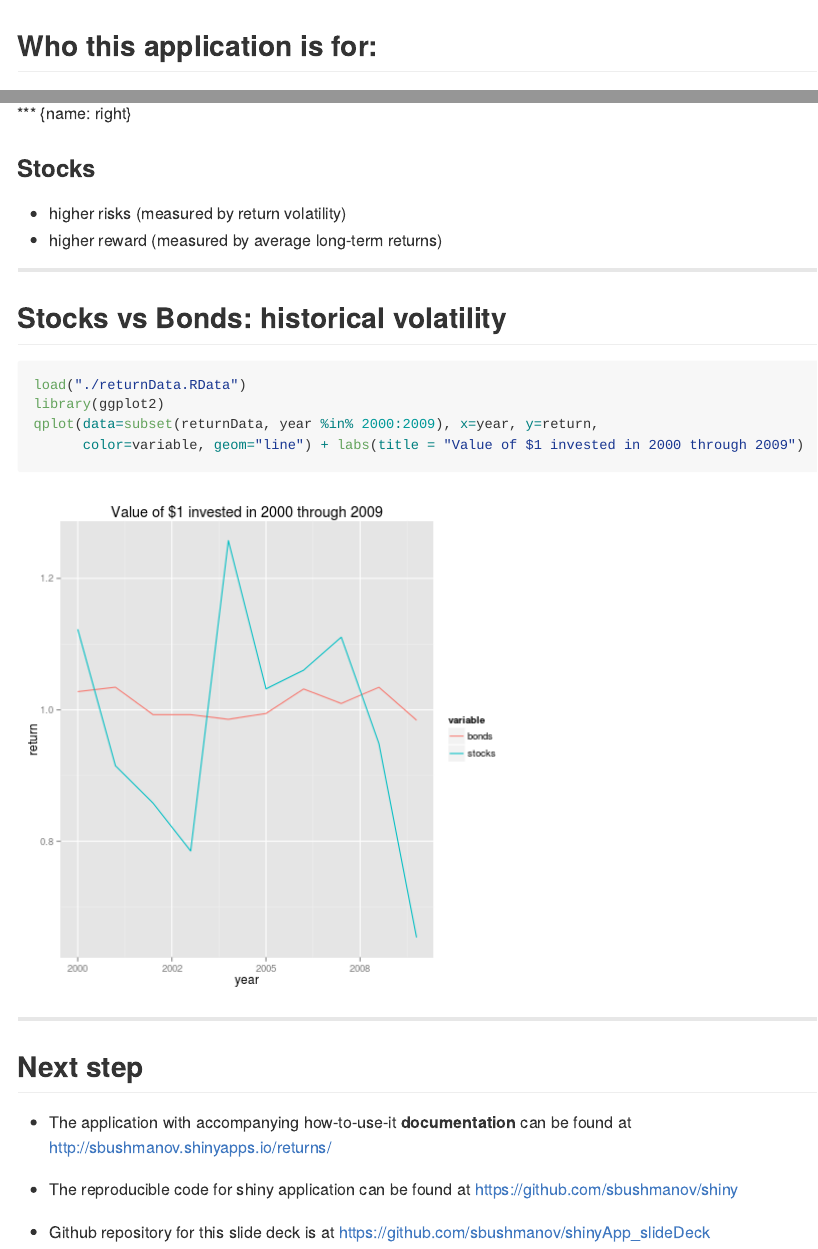
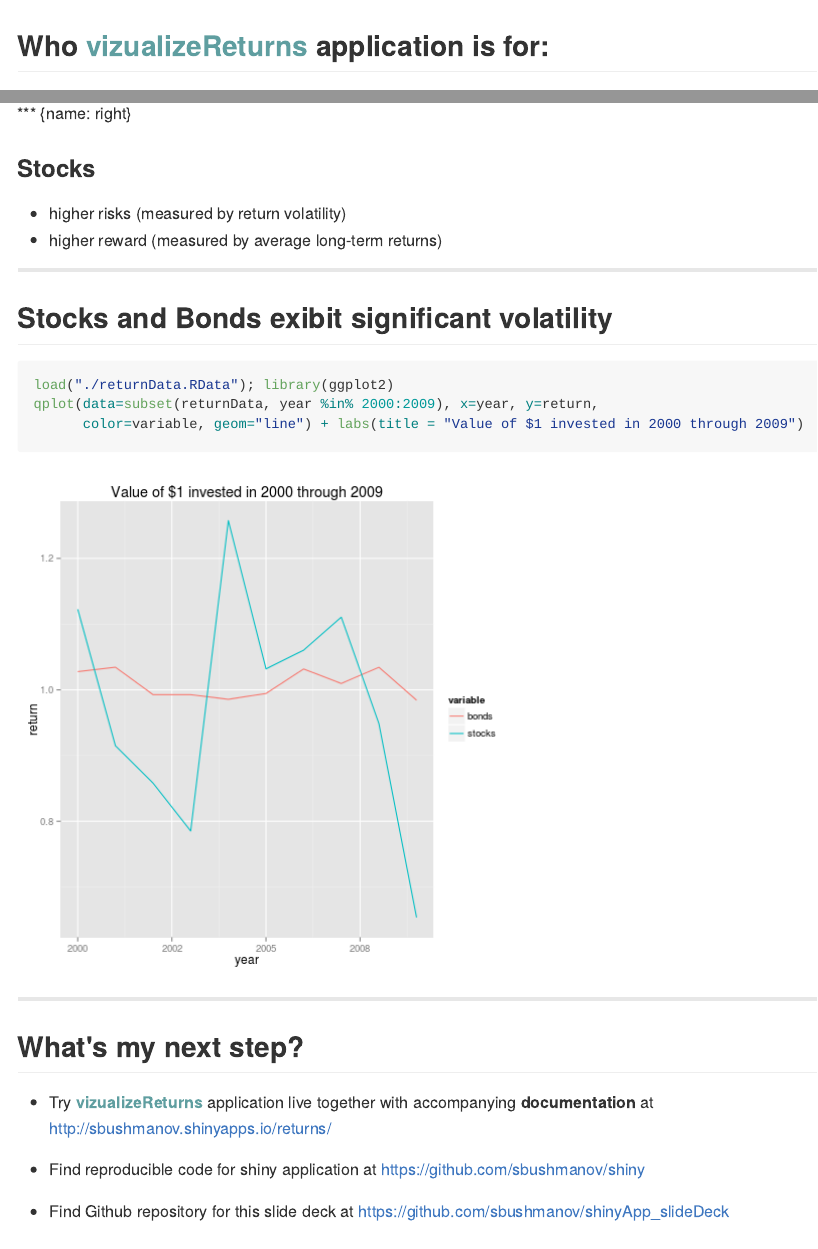
Before and after one commit to sbushmanov/shinyApp_slideDeck, an R Markdown document (index.Rmd): the page in a window 1100 px wide, from its top, and a second part further down, joined at a grey line. The pictures show the output file index.md that the author committed with the source, drawn offline in the style of GitHub.

Commit message:
publishing deck

````diff
--- a/index.Rmd
+++ b/index.Rmd
@@ -1,6 +1,6 @@
 ---
-title       : "Vizualizing historical performance:"
-subtitle    : Stocks vs Bonds (1871 - 2012)
+title       : "vizualizeReturns:"
+subtitle    : R/Shiny application for vizualization of stocks and bonds performance (1871 - 2012)
 author      : Sergey Bushmanov
 job         : Coursera / JHU Data Products Project
 framework   : io2012    # {io2012, html5slides, shower, dzslides, ...}
@@ -11,7 +11,7 @@ mode        : selfcontained # {standalone, draft}
 knit        : slidify::knit2slides
 ---
 
-## Who this application is for:
+## Who <span style="color:CadetBlue"> vizualizeReturns </span> application is for:
 
 - Everybody interested in long term performance of stocks and bonds
 - Especially:
@@ -44,11 +44,10 @@ knit        : slidify::knit2slides
 
 ---
 
-## Stocks vs Bonds: historical volatility
+## Stocks and Bonds exibit significant volatility
 
 ```{r}
-load("./returnData.RData")
-library(ggplot2)
+load("./returnData.RData"); library(ggplot2)
 qplot(data=subset(returnData, year %in% 2000:2009), x=year, y=return,
       color=variable, geom="line") + labs(title = "Value of $1 invested in 2000 through 2009")
 ```
@@ -56,13 +55,13 @@ qplot(data=subset(returnData, year %in% 2000:2009), x=year, y=return,
 
 ---
 
-## Next step
+## What's my next step?
 
-- The application with accompanying how-to-use-it **documentation** can be found at
+- Try <span style="color:CadetBlue; font-weight: bold"> vizualizeReturns </span> application live together with accompanying **documentation** at
 http://sbushmanov.shinyapps.io/returns/
 
-- The reproducible code for shiny application can be found at
+- Find reproducible code for shiny application at
 https://github.com/sbushmanov/shiny
 
-- Github repository for this slide deck is at
+- Find Github repository for this slide deck at
 https://github.com/sbushmanov/shinyApp_slideDeck
````
Also changed, not shown: index.html, index.md.
